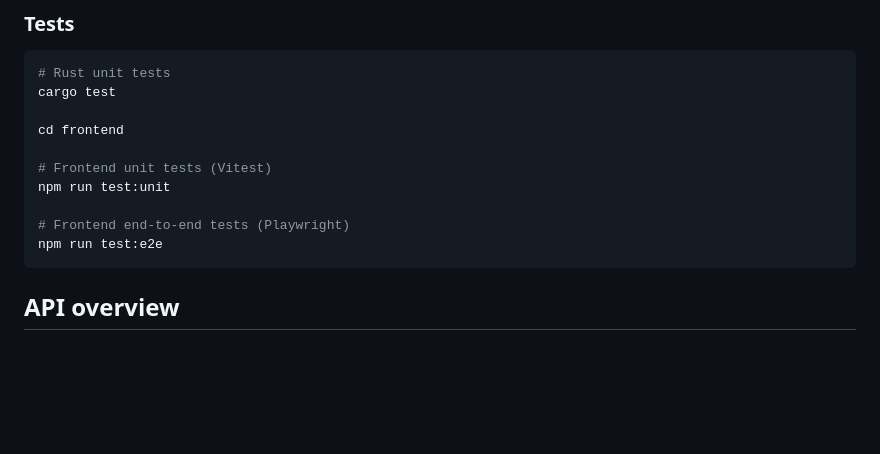
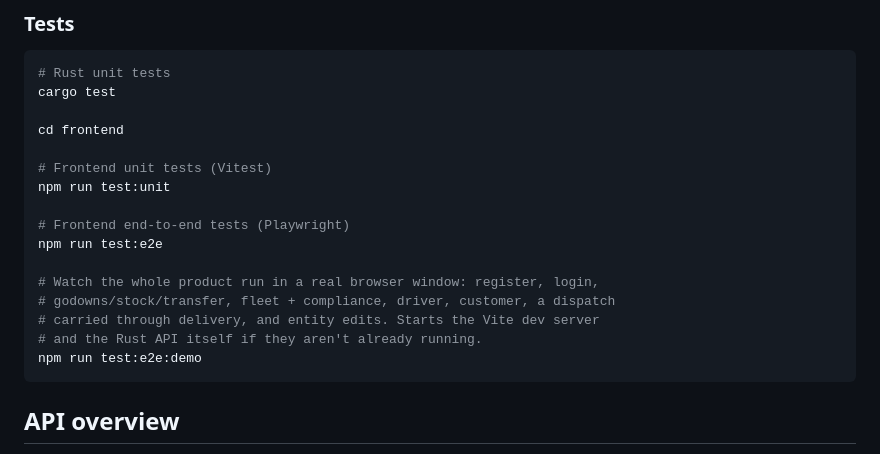
Before and after one commit to akashshindelogistics-lgtm/logistics, a Markdown page: README.md, the part around the change. GitHub-like rendering; blank space fills up the shorter version.

Commit message:
docs(readme): document the headed full-workflow demo test

````diff
--- a/README.md
+++ b/README.md
@@ -164,6 +164,12 @@ npm run test:unit
 
 # Frontend end-to-end tests (Playwright)
 npm run test:e2e
+
+# Watch the whole product run in a real browser window: register, login,
+# godowns/stock/transfer, fleet + compliance, driver, customer, a dispatch
+# carried through delivery, and entity edits. Starts the Vite dev server
+# and the Rust API itself if they aren't already running.
+npm run test:e2e:demo
 ```
 
 ## API overview
````
